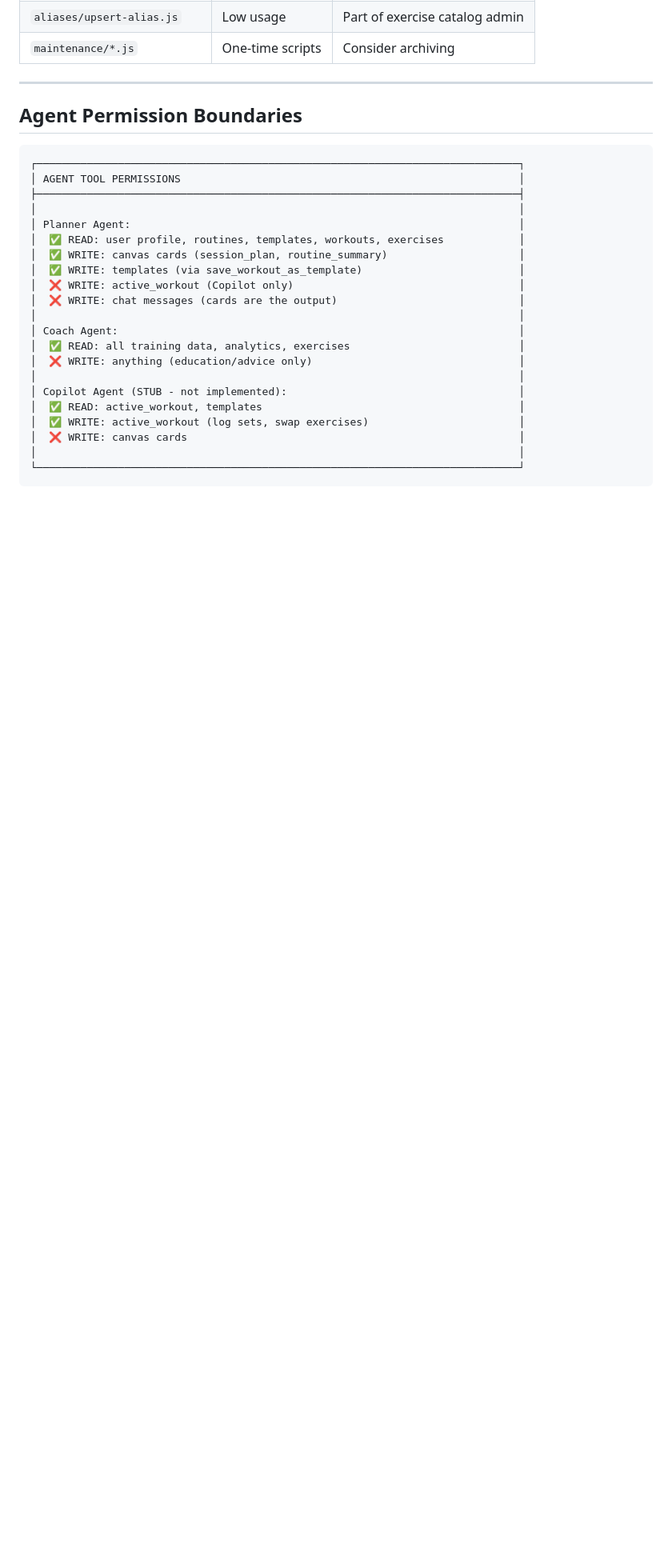
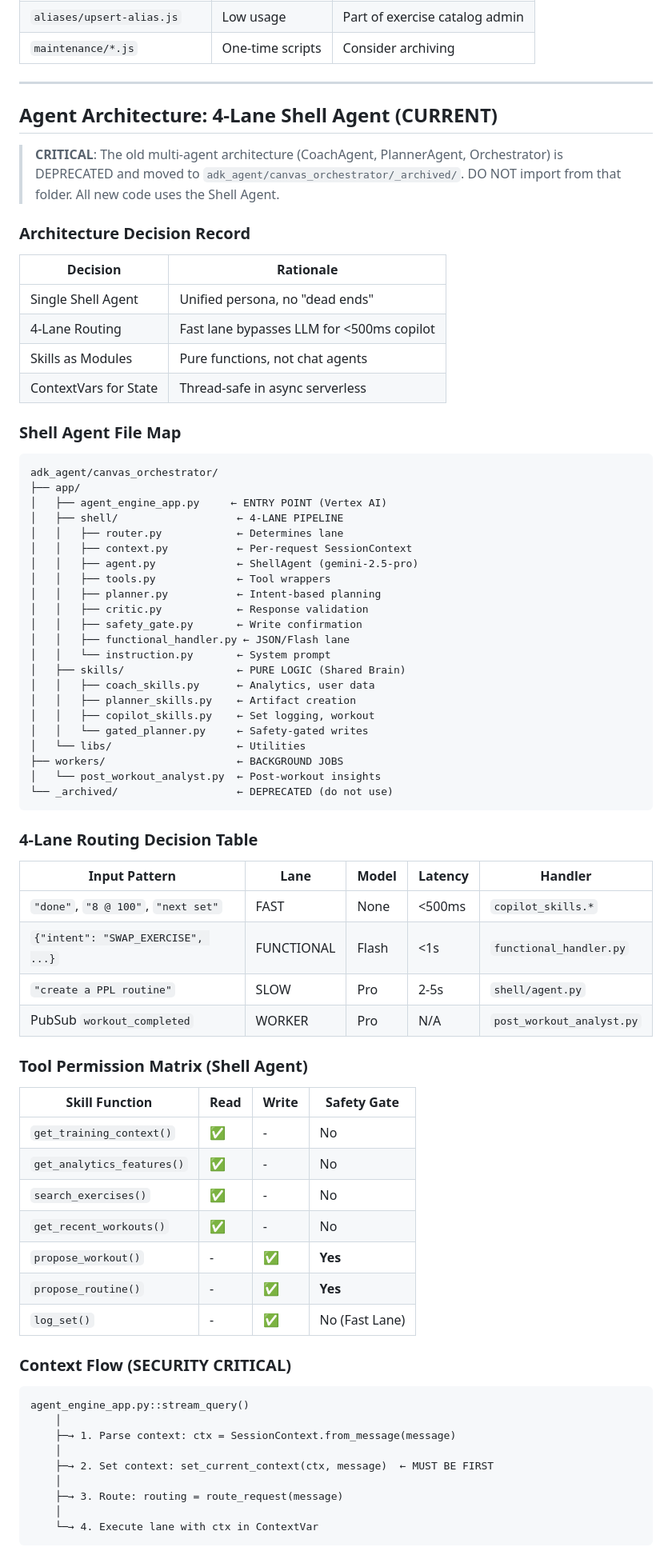
Before and after one commit to ValterAndersson/myon, a Markdown page: docs/SYSTEM_ARCHITECTURE.md, the part around one of its changes. Shown at 80% size. GitHub-like rendering; blank space fills up the shorter version.

````diff
--- a/docs/SYSTEM_ARCHITECTURE.md
+++ b/docs/SYSTEM_ARCHITECTURE.md
@@ -461,28 +485,80 @@ When adding a new field (e.g., `routine.goal`):
 
 ---
 
-## Agent Permission Boundaries
+## Agent Architecture: 4-Lane Shell Agent (CURRENT)
+
+> **CRITICAL**: The old multi-agent architecture (CoachAgent, PlannerAgent, Orchestrator)
+> is DEPRECATED and moved to `adk_agent/canvas_orchestrator/_archived/`.
+> DO NOT import from that folder. All new code uses the Shell Agent.
+
+### Architecture Decision Record
+
+| Decision | Rationale |
+|----------|-----------|
+| Single Shell Agent | Unified persona, no "dead ends" |
+| 4-Lane Routing | Fast lane bypasses LLM for <500ms copilot |
+| Skills as Modules | Pure functions, not chat agents |
+| ContextVars for State | Thread-safe in async serverless |
+
+### Shell Agent File Map
 
 ```
-┌─────────────────────────────────────────────────────────────────────────────┐
-│ AGENT TOOL PERMISSIONS                                                      │
-├─────────────────────────────────────────────────────────────────────────────┤
-│                                                                             │
-│ Planner Agent:                                                              │
-│  ✅ READ: user profile, routines, templates, workouts, exercises            │
-│  ✅ WRITE: canvas cards (session_plan, routine_summary)                     │
-│  ✅ WRITE: templates (via save_workout_as_template)                         │
-│  ❌ WRITE: active_workout (Copilot only)                                    │
-│  ❌ WRITE: chat messages (cards are the output)                             │
-│                                                                             │
-│ Coach Agent:                                                                │
-│  ✅ READ: all training data, analytics, exercises                           │
-│  ❌ WRITE: anything (education/advice only)                                 │
-│                                                                             │
-│ Copilot Agent (STUB - not implemented):                                     │
-│  ✅ READ: active_workout, templates                                         │
-│  ✅ WRITE: active_workout (log sets, swap exercises)                        │
-│  ❌ WRITE: canvas cards                                                     │
-│                                                                             │
-└─────────────────────────────────────────────────────────────────────────────┘
+adk_agent/canvas_orchestrator/
+├── app/
+│   ├── agent_engine_app.py     ← ENTRY POINT (Vertex AI)
+│   ├── shell/                   ← 4-LANE PIPELINE
+│   │   ├── router.py            ← Determines lane
+│   │   ├── context.py           ← Per-request SessionContext
+│   │   ├── agent.py             ← ShellAgent (gemini-2.5-pro)
+│   │   ├── tools.py             ← Tool wrappers
+│   │   ├── planner.py           ← Intent-based planning
+│   │   ├── critic.py            ← Response validation
+│   │   ├── safety_gate.py       ← Write confirmation
+│   │   ├── functional_handler.py ← JSON/Flash lane
+│   │   └── instruction.py       ← System prompt
+│   ├── skills/                  ← PURE LOGIC (Shared Brain)
+│   │   ├── coach_skills.py      ← Analytics, user data
+│   │   ├── planner_skills.py    ← Artifact creation
+│   │   ├── copilot_skills.py    ← Set logging, workout
+│   │   └── gated_planner.py     ← Safety-gated writes
+│   └── libs/                    ← Utilities
+├── workers/                     ← BACKGROUND JOBS
+│   └── post_workout_analyst.py  ← Post-workout insights
+└── _archived/                   ← DEPRECATED (do not use)
 ```
+
+### 4-Lane Routing Decision Table
+
+| Input Pattern | Lane | Model | Latency | Handler |
+|---------------|------|-------|---------|---------|
+| `"done"`, `"8 @ 100"`, `"next set"` | FAST | None | <500ms | `copilot_skills.*` |
+| `{"intent": "SWAP_EXERCISE", ...}` | FUNCTIONAL | Flash | <1s | `functional_handler.py` |
+| `"create a PPL routine"` | SLOW | Pro | 2-5s | `shell/agent.py` |
+| PubSub `workout_completed` | WORKER | Pro | N/A | `post_workout_analyst.py` |
+
+### Tool Permission Matrix (Shell Agent)
+
+| Skill Function | Read | Write | Safety Gate |
+|----------------|------|-------|-------------|
+| `get_training_context()` | ✅ | - | No |
+| `get_analytics_features()` | ✅ | - | No |
+| `search_exercises()` | ✅ | - | No |
+| `get_recent_workouts()` | ✅ | - | No |
+| `propose_workout()` | - | ✅ | **Yes** |
+| `propose_routine()` | - | ✅ | **Yes** |
+| `log_set()` | - | ✅ | No (Fast Lane) |
+
+### Context Flow (SECURITY CRITICAL)
+
+```
+agent_engine_app.py::stream_query()
+    │
+    ├─→ 1. Parse context: ctx = SessionContext.from_message(message)
+    │
+    ├─→ 2. Set context: set_current_context(ctx, message)  ← MUST BE FIRST
+    │
+    ├─→ 3. Route: routing = route_request(message)
+    │
+    └─→ 4. Execute lane with ctx in ContextVar
+```
+
````
Also changed, not shown: other parts of docs/SYSTEM_ARCHITECTURE.md (+49 -21 lines).
